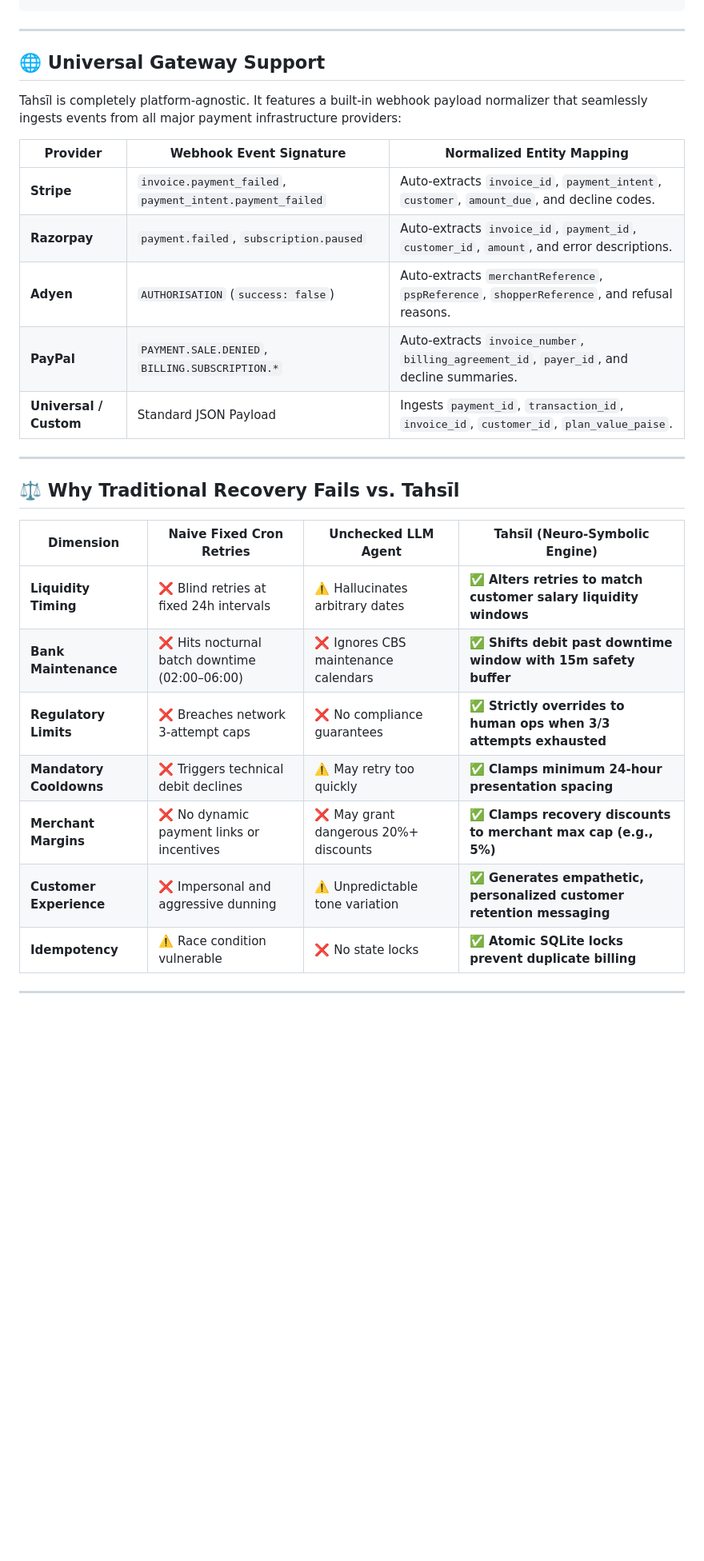
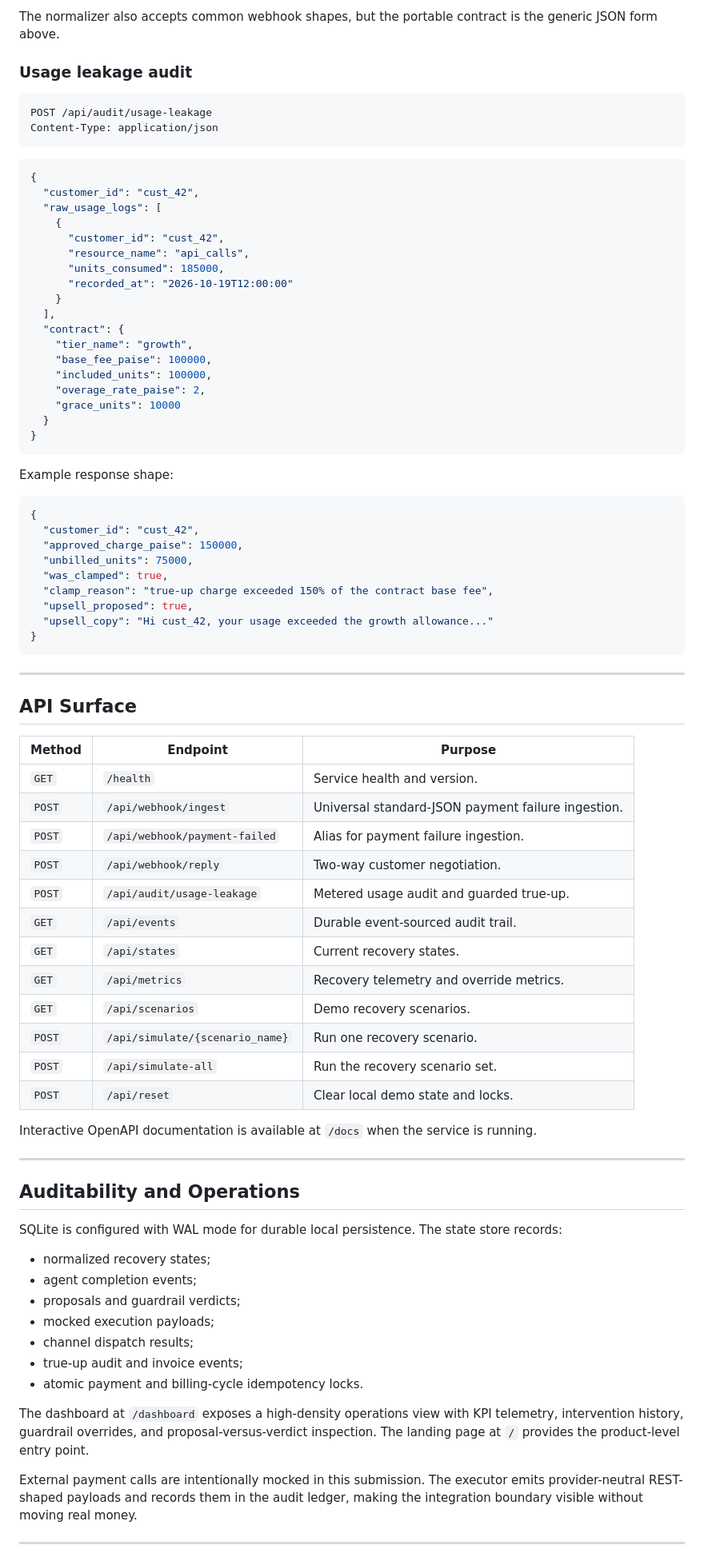
Before and after one commit to Awwad-007/TAHSIL, a Markdown page: README.md, the part around one of its changes. Shown at 80% size. Drawn GitHub-style; blank space fills up the shorter version.

Commit message:
docs: prepare buildathon submission README

````diff
--- a/README.md
+++ b/README.md
@@ -66,32 +207,85 @@ The demo and tests use the heuristic path when `ANTHROPIC_API_KEY` is absent. To
+The normalizer also accepts common webhook shapes, but the portable contract is the generic JSON form above.
+
+### Usage leakage audit
+
+```http
+POST /api/audit/usage-leakage
+Content-Type: application/json
+```
+
+```json
+{
+  "customer_id": "cust_42",
+  "raw_usage_logs": [
+    {
+      "customer_id": "cust_42",
+      "resource_name": "api_calls",
+      "units_consumed": 185000,
+      "recorded_at": "2026-10-19T12:00:00"
+    }
+  ],
+  "contract": {
+    "tier_name": "growth",
+    "base_fee_paise": 100000,
+    "included_units": 100000,
+    "overage_rate_paise": 2,
+    "grace_units": 10000
+  }
+}
+```
+
+Example response shape:
+
+```json
+{
+  "customer_id": "cust_42",
+  "approved_charge_paise": 150000,
+  "unbilled_units": 75000,
+  "was_clamped": true,
+  "clamp_reason": "true-up charge exceeded 150% of the contract base fee",
+  "upsell_proposed": true,
+  "upsell_copy": "Hi cust_42, your usage exceeded the growth allowance..."
+}
 ```
 
 ---
 
-## 🌐 Universal Gateway Support
+## API Surface
 
-Tahsīl is completely platform-agnostic. It features a built-in webhook payload normalizer that seamlessly ingests events from all major payment infrastructure providers:
+| Method | Endpoint | Purpose |
+|---|---|---|
+| `GET` | `/health` | Service health and version. |
+| `POST` | `/api/webhook/ingest` | Universal standard-JSON payment failure ingestion. |
+| `POST` | `/api/webhook/payment-failed` | Alias for payment failure ingestion. |
+| `POST` | `/api/webhook/reply` | Two-way customer negotiation. |
+| `POST` | `/api/audit/usage-leakage` | Metered usage audit and guarded true-up. |
+| `GET` | `/api/events` | Durable event-sourced audit trail. |
+| `GET` | `/api/states` | Current recovery states. |
+| `GET` | `/api/metrics` | Recovery telemetry and override metrics. |
+| `GET` | `/api/scenarios` | Demo recovery scenarios. |
+| `POST` | `/api/simulate/{scenario_name}` | Run one recovery scenario. |
+| `POST` | `/api/simulate-all` | Run the recovery scenario set. |
+| `POST` | `/api/reset` | Clear local demo state and locks. |
 
-| Provider | Webhook Event Signature | Normalized Entity Mapping |
-|---|---|---|
-| **Stripe** | `invoice.payment_failed`, `payment_intent.payment_failed` | Auto-extracts `invoice_id`, `payment_intent`, `customer`, `amount_due`, and decline codes. |
-| **Razorpay** | `payment.failed`, `subscription.paused` | Auto-extracts `invoice_id`, `payment_id`, `customer_id`, `amount`, and error descriptions. |
-| **Adyen** | `AUTHORISATION` (`success: false`) | Auto-extracts `merchantReference`, `pspReference`, `shopperReference`, and refusal reasons. |
-| **PayPal** | `PAYMENT.SALE.DENIED`, `BILLING.SUBSCRIPTION.*` | Auto-extracts `invoice_number`, `billing_agreement_id`, `payer_id`, and decline summaries. |
-| **Universal / Custom** | Standard JSON Payload | Ingests `payment_id`, `transaction_id`, `invoice_id`, `customer_id`, `plan_value_paise`. |
+Interactive OpenAPI documentation is available at `/docs` when the service is running.
 
 ---
 
-## ⚖️ Why Traditional Recovery Fails vs. Tahsīl
+## Auditability and Operations
 
-| Dimension | Naive Fixed Cron Retries | Unchecked LLM Agent | Tahsīl (Neuro-Symbolic Engine) |
-|---|---|---|---|
-| **Liquidity Timing** | ❌ Blind retries at fixed 24h intervals | ⚠️ Hallucinates arbitrary dates | ✅ **Alters retries to match customer salary liquidity windows** |
-| **Bank Maintenance** | ❌ Hits nocturnal batch downtime (02:00–06:00) | ❌ Ignores CBS maintenance calendars | ✅ **Shifts debit past downtime window with 15m safety buffer** |
-| **Regulatory Limits** | ❌ Breaches network 3-attempt caps | ❌ No compliance guarantees | ✅ **Strictly overrides to human ops when 3/3 attempts exhausted** |
-| **Mandatory Cooldowns** | ❌ Triggers technical debit declines | ⚠️ May retry too quickly | ✅ **Clamps minimum 24-hour presentation spacing** |
-| **Merchant Margins** | ❌ No dynamic payment links or incentives | ❌ May grant dangerous 20%+ discounts | ✅ **Clamps recovery discounts to merchant max cap (e.g., 5%)** |
-| **Customer Experience** | ❌ Impersonal and aggressive dunning | ⚠️ Unpredictable tone variation | ✅ **Generates empathetic, personalized customer retention messaging** |
-| **Idempotency** | ⚠️ Race condition vulnerable | ❌ No state locks | ✅ **Atomic SQLite locks prevent duplicate billing** |
+SQLite is configured with WAL mode for durable local persistence. The state store records:
+
+- normalized recovery states;
+- agent completion events;
+- proposals and guardrail verdicts;
+- mocked execution payloads;
+- channel dispatch results;
+- true-up audit and invoice events;
+- atomic payment and billing-cycle idempotency locks.
+
+The dashboard at `/dashboard` exposes a high-density operations view with KPI telemetry, intervention history, guardrail overrides, and proposal-versus-verdict inspection. The landing page at `/` provides the product-level entry point.
+
+External payment calls are intentionally mocked in this submission. The executor emits provider-neutral REST-shaped payloads and records them in the audit ledger, making the integration boundary visible without moving real money.
 
 ---
 
````
Also changed, not shown: other parts of README.md (+290 -250 lines).
